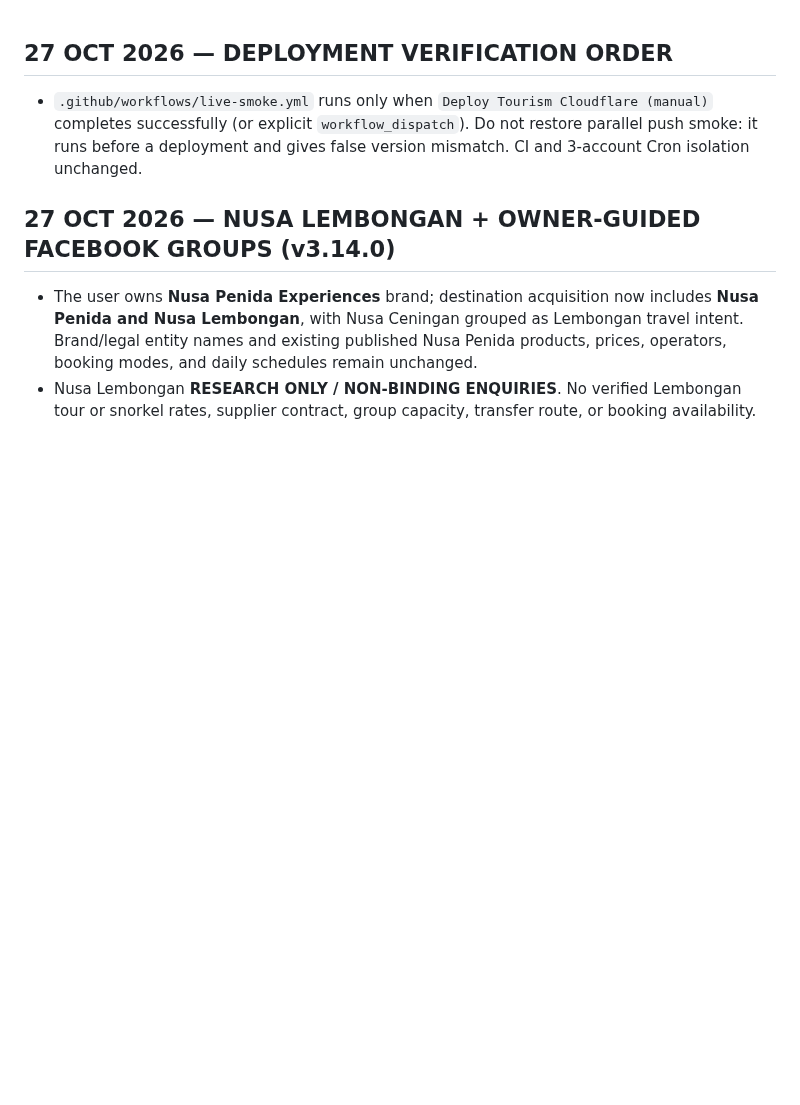
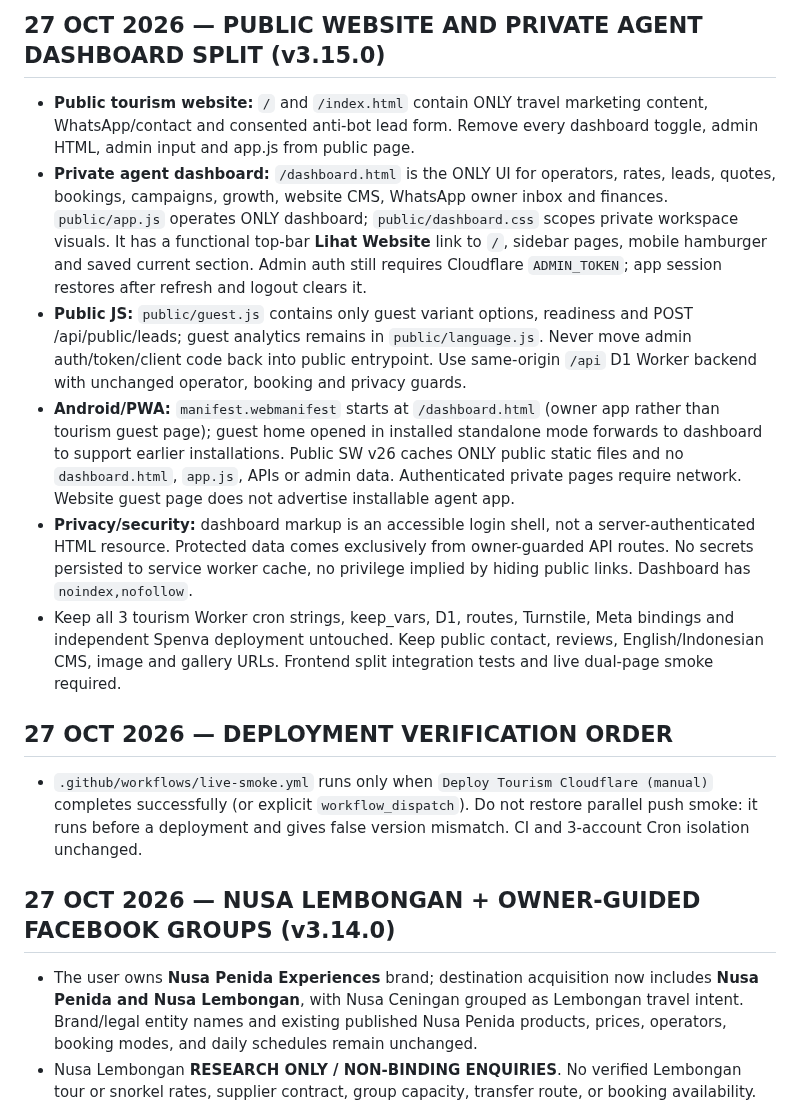
Before and after one commit to rama160/Marketing-turism, a Markdown page: AI_START_HERE.md, the part around the change. Rendered like a GitHub page; blank space fills up the shorter version.

Commit message:
docs(ui): document independent guest site and interactive Android-first agent dashboard

```diff
--- a/AI_START_HERE.md
+++ b/AI_START_HERE.md
@@ -1,3 +1,11 @@
+## 27 OCT 2026 — PUBLIC WEBSITE AND PRIVATE AGENT DASHBOARD SPLIT (v3.15.0)
+- **Public tourism website:** `/` and `/index.html` contain ONLY travel marketing content, WhatsApp/contact and consented anti-bot lead form. Remove every dashboard toggle, admin HTML, admin input and app.js from public page.
+- **Private agent dashboard:** `/dashboard.html` is the ONLY UI for operators, rates, leads, quotes, bookings, campaigns, growth, website CMS, WhatsApp owner inbox and finances. `public/app.js` operates ONLY dashboard; `public/dashboard.css` scopes private workspace visuals. It has a functional top-bar **Lihat Website** link to `/`, sidebar pages, mobile hamburger and saved current section. Admin auth still requires Cloudflare `ADMIN_TOKEN`; app session restores after refresh and logout clears it.
+- **Public JS:** `public/guest.js` contains only guest variant options, readiness and POST /api/public/leads; guest analytics remains in `public/language.js`. Never move admin auth/token/client code back into public entrypoint. Use same-origin `/api` D1 Worker backend with unchanged operator, booking and privacy guards.
+- **Android/PWA:** `manifest.webmanifest` starts at `/dashboard.html` (owner app rather than tourism guest page); guest home opened in installed standalone mode forwards to dashboard to support earlier installations. Public SW v26 caches ONLY public static files and no `dashboard.html`, `app.js`, APIs or admin data. Authenticated private pages require network. Website guest page does not advertise installable agent app.
+- **Privacy/security:** dashboard markup is an accessible login shell, not a server-authenticated HTML resource. Protected data comes exclusively from owner-guarded API routes. No secrets persisted to service worker cache, no privilege implied by hiding public links. Dashboard has `noindex,nofollow`.
+- Keep all 3 tourism Worker cron strings, keep_vars, D1, routes, Turnstile, Meta bindings and independent Spenva deployment untouched. Keep public contact, reviews, English/Indonesian CMS, image and gallery URLs. Frontend split integration tests and live dual-page smoke required.
+
 ## 27 OCT 2026 — DEPLOYMENT VERIFICATION ORDER
 - `.github/workflows/live-smoke.yml` runs only when `Deploy Tourism Cloudflare (manual)` completes successfully (or explicit `workflow_dispatch`). Do not restore parallel push smoke: it runs before a deployment and gives false version mismatch. CI and 3-account Cron isolation unchanged.
 
```
